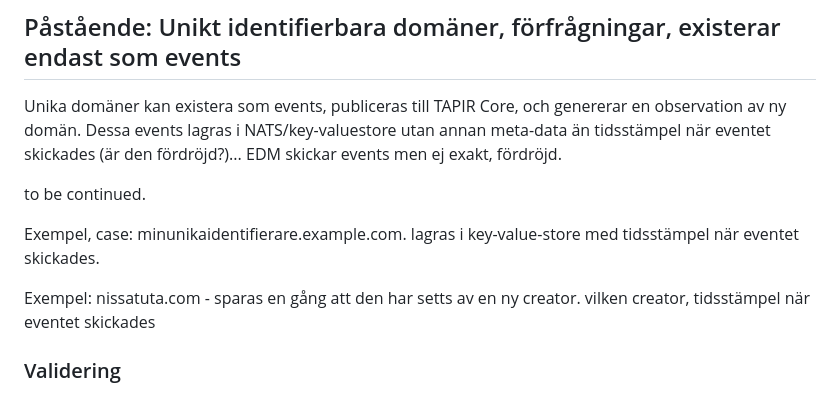
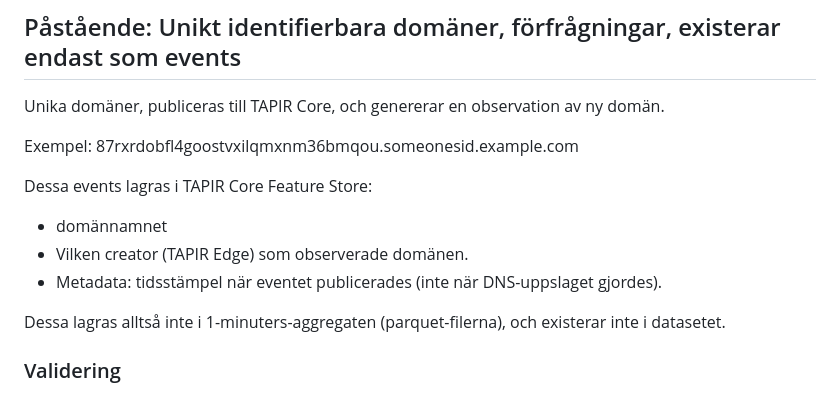
Before and after one commit to dnstapir/privacy-analysis, a Markdown page: privacyvalidering.md, the part around the change. Drawn GitHub-style.

Commit message:
minor text edit

```diff
--- a/privacyvalidering.md
+++ b/privacyvalidering.md
@@ -169,14 +169,16 @@ Den enda sekund-tidsstämpeln som existerar är i metadatat, när aggregatet tog
 
 ## Påstående: Unikt identifierbara domäner, förfrågningar, existerar endast som events
 
-Unika domäner kan existera som events, publiceras till TAPIR Core, och genererar en observation av ny domän. Dessa events lagras i NATS/key-valuestore utan annan meta-data än tidsstämpel när eventet skickades (är den fördröjd?)...  EDM skickar events men ej exakt, fördröjd.
+Unika domäner, publiceras till TAPIR Core, och genererar en observation av ny domän.
 
-to be continued.
+Exempel: 87rxrdobfl4goostvxilqmxnm36bmqou.someonesid.example.com
 
-Exempel, case:  minunikaidentifierare.example.com. lagras i key-value-store med tidsstämpel när eventet skickades.
+Dessa events lagras i TAPIR Core Feature Store:
+- domännamnet
+- Vilken creator (TAPIR Edge) som observerade domänen.
+- Metadata: tidsstämpel när eventet publicerades (inte när DNS-uppslaget gjordes).
 
-Exempel: nissatuta.com - sparas en gång att den har setts av en ny creator. vilken creator, tidsstämpel när eventet skickades
-
+Dessa lagras alltså inte i 1-minuters-aggregaten (parquet-filerna), och existerar inte i datasetet.
 ### Validering
 
 - Koden för hur EDM publicerar events finns här: [github.com/dnstapir/edm...](github.com/dnstapir/edm...)
```
